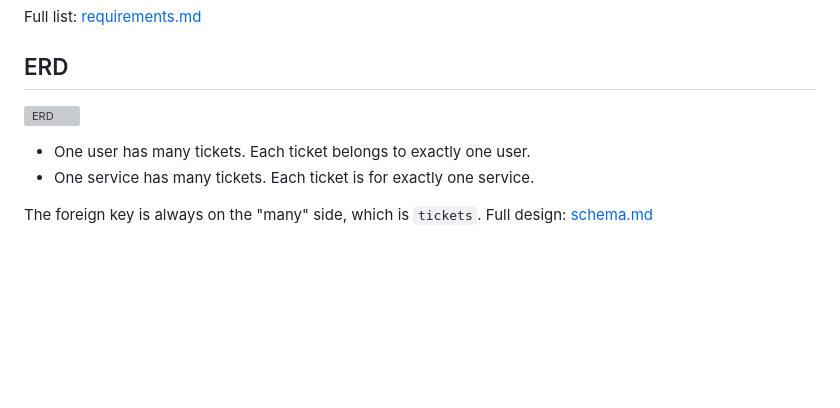
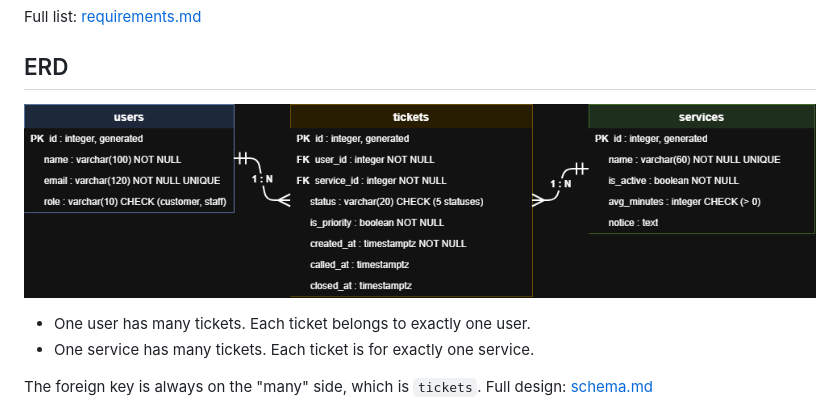
Before and after one commit to KelvinGrim/CCC181, a Markdown page: docs/week4/report.md, the part around the change. Rendered like a GitHub page; blank space fills up the shorter version; grey boxes are pictures that could not be loaded.

```diff
--- a/docs/week4/report.md
+++ b/docs/week4/report.md
@@ -22,7 +22,7 @@ Full list: [requirements.md](../requirements.md)
 
 ## ERD
 
-![ERD](pictures/CCC181-ERD.drawio.png)
+![ERD](screenshots/CCC181-ERD.drawio.png)
 
 - One user has many tickets. Each ticket belongs to exactly one user.
 - One service has many tickets. Each ticket is for exactly one service.
```
